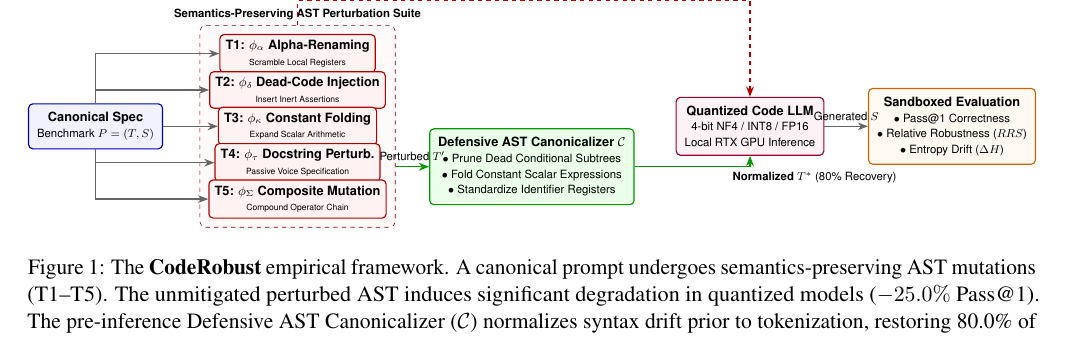
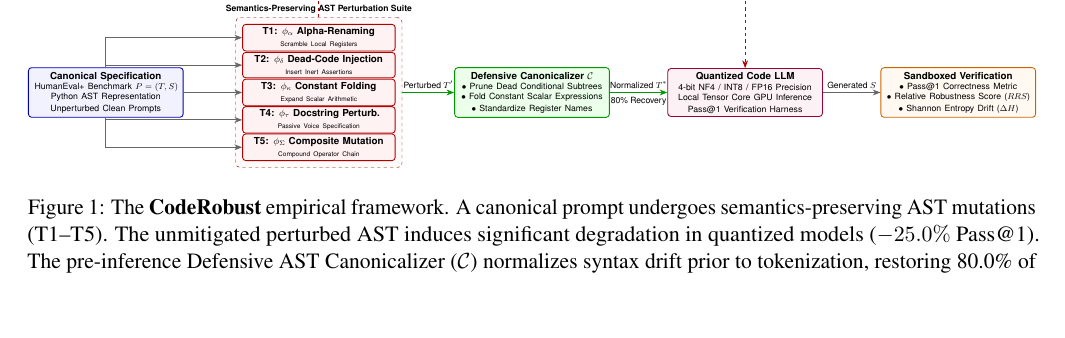
Before and after one commit to AnushKamble/coderobust, a LaTeX paper (paper/coderobust_paper.tex): part of page 3 of 6 before the commit and part of page 3 of 5 after it, cut so that both start at the same text, the shorter picture padded with empty space. Compiled offline with pdfLaTeX.

Commit message:
style(paper): standardize tikz pipeline box dimensions and compact references font size

```diff
--- a/paper/coderobust_paper.tex
+++ b/paper/coderobust_paper.tex
@@ -2,7 +2,10 @@
 \usepackage[margin=0.75in]{geometry}
 \usepackage{times}
 \usepackage{microtype}
+\usepackage{balance}
 \usepackage{booktabs}
+\setlength{\dbltextfloatsep}{10pt plus 2pt minus 2pt}
+\setlength{\textfloatsep}{10pt plus 2pt minus 2pt}
 \usepackage{amsmath}
 \usepackage{amssymb}
 \usepackage{graphicx}
@@ -63,39 +66,40 @@
 \resizebox{\linewidth}{!}{%
 \begin{tikzpicture}[
     font=\sffamily\footnotesize,
-    box/.style={draw=blue!70!black, thick, rounded corners=3pt, fill=blue!5, align=center, inner sep=6pt, minimum width=2.6cm, minimum height=1.0cm},
-    mutbox/.style={draw=red!70!black, thick, rounded corners=3pt, fill=red!5, align=center, inner sep=4pt, minimum width=3.6cm, minimum height=0.65cm},
-    canonbox/.style={draw=green!60!black, thick, rounded corners=3pt, fill=green!8, align=center, inner sep=6pt, minimum width=3.8cm, minimum height=1.2cm},
-    modelbox/.style={draw=purple!80!black, thick, rounded corners=3pt, fill=purple!5, align=center, inner sep=6pt, minimum width=3.0cm, minimum height=1.0cm},
-    evalbox/.style={draw=orange!80!black, thick, rounded corners=3pt, fill=orange!5, align=center, inner sep=6pt, minimum width=3.2cm, minimum height=1.0cm},
+    stagebox/.style={thick, rounded corners=3pt, align=center, inner sep=4pt, text width=4.8cm, minimum height=1.5cm},
+    box/.style={stagebox, draw=blue!70!black, fill=blue!5},
+    mutbox/.style={draw=red!70!black, thick, rounded corners=3pt, fill=red!5, align=center, inner sep=3pt, text width=4.8cm, minimum height=0.72cm},
+    canonbox/.style={stagebox, draw=green!60!black, fill=green!8},
+    modelbox/.style={stagebox, draw=purple!80!black, fill=purple!5},
+    evalbox/.style={stagebox, draw=orange!80!black, fill=orange!5},
     arr/.style={-{Stealth[scale=1.1]}, thick, draw=gray!80!black},
     mitarr/.style={-{Stealth[scale=1.1]}, thick, draw=green!60!black},
     unmitarr/.style={-{Stealth[scale=1.1]}, thick, draw=red!70!black, dashed}
 ]
 
-% Stage 1: Source input
-\node[box] (src) at (0, 0) {\textbf{Canonical Spec}\\\scriptsize Benchmark $P=(T, S)$};
+% Stage 1: Source input (x = 0.0, y = 0)
+\node[box] (src) at (0.0, 0) {\textbf{Canonical Specification}\\\scriptsize HumanEval+ Benchmark $P=(T, S)$\\\scriptsize Python AST Representation\\\scriptsize Unperturbed Clean Prompts};
 
-% Stage 2: Mutation Suite
-\node[mutbox] (m1) at (5.0, 1.8) {\textbf{T1: $\phi_\alpha$ Alpha-Renaming}\\\tiny Scramble Local Registers};
-\node[mutbox] (m2) at (5.0, 0.9) {\textbf{T2: $\phi_\delta$ Dead-Code Injection}\\\tiny Insert Inert Assertions};
-\node[mutbox] (m3) at (5.0, 0.0) {\textbf{T3: $\phi_\kappa$ Constant Folding}\\\tiny Expand Scalar Arithmetic};
-\node[mutbox] (m4) at (5.0, -0.9) {\textbf{T4: $\phi_\tau$ Docstring Perturb.}\\\tiny Passive Voice Specification};
-\node[mutbox] (m5) at (5.0, -1.8) {\textbf{T5: $\phi_\Sigma$ Composite Mutation}\\\tiny Compound Operator Chain};
+% Stage 2: Mutation Suite (x = 7.0, uniformly spaced along y at dy = 0.9cm)
+\node[mutbox] (m1) at (7.0, 1.8) {\textbf{T1: $\phi_\alpha$ Alpha-Renaming}\\\tiny Scramble Local Registers};
+\node[mutbox] (m2) at (7.0, 0.9) {\textbf{T2: $\phi_\delta$ Dead-Code Injection}\\\tiny Insert Inert Assertions};
+\node[mutbox] (m3) at (7.0, 0.0) {\textbf{T3: $\phi_\kappa$ Constant Folding}\\\tiny Expand Scalar Arithmetic};
+\node[mutbox] (m4) at (7.0, -0.9) {\textbf{T4: $\phi_\tau$ Docstring Perturb.}\\\tiny Passive Voice Specification};
+\node[mutbox] (m5) at (7.0, -1.8) {\textbf{T5: $\phi_\Sigma$ Composite Mutation}\\\tiny Compound Operator Chain};
 
 % Bounding box for mutations
 \begin{scope}[on background layer]
 \node[draw=red!50!black, dashed, rounded corners=4pt, fit=(m1)(m5), fill=red!2, inner sep=6pt, label=above:{\scriptsize \textbf{Semantics-Preserving AST Perturbation Suite}}] (mutgroup) {};
 \end{scope}
 
-% Stage 3: Pre-Inference Canonicalizer
-\node[canonbox] (canon) at (10.8, -1.0) {\textbf{Defensive AST Canonicalizer $\mathcal{C}$}\\\scriptsize $\bullet$ Prune Dead Conditional Subtrees\\\scriptsize $\bullet$ Fold Constant Scalar Expressions\\\scriptsize $\bullet$ Standardize Identifier Registers};
+% Stage 3: Pre-Inference Canonicalizer (x = 14.0, y = 0)
+\node[canonbox] (canon) at (14.0, 0) {\textbf{Defensive Canonicalizer $\mathcal{C}$}\\\scriptsize $\bullet$ Prune Dead Conditional Subtrees\\\scriptsize $\bullet$ Fold Constant Scalar Expressions\\\scriptsize $\bullet$ Standardize Register Names};
 
-% Stage 4: Model Execution
-\node[modelbox] (model) at (16.2, 0) {\textbf{Quantized Code LLM}\\\scriptsize 4-bit NF4 / INT8 / FP16\\\scriptsize Local RTX GPU Inference};
+% Stage 4: Model Execution (x = 21.0, y = 0)
+\node[modelbox] (model) at (21.0, 0) {\textbf{Quantized Code LLM}\\\scriptsize 4-bit NF4 / INT8 / FP16 Precision\\\scriptsize Local Tensor Core GPU Inference\\\scriptsize Pass@1 Verification Harness};
 
-% Stage 5: Evaluation
-\node[evalbox] (eval) at (21.2, 0) {\textbf{Sandboxed Evaluation}\\\scriptsize $\bullet$ Pass@1 Correctness\\\scriptsize $\bullet$ Relative Robustness ($RRS$)\\\scriptsize $\bullet$ Entropy Drift ($\Delta H$)};
+% Stage 5: Evaluation (x = 28.0, y = 0)
+\node[evalbox] (eval) at (28.0, 0) {\textbf{Sandboxed Verification}\\\scriptsize $\bullet$ Pass@1 Correctness Metric\\\scriptsize $\bullet$ Relative Robustness Score ($RRS$)\\\scriptsize $\bullet$ Shannon Entropy Drift ($\Delta H$)};
 
 % Connections from src to mutators
 \draw[arr] (src) |- (m1);
```
Also changed, not shown: paper/coderobust_paper.pdf, paper/coderobust_paper.tex (18 more changed lines).
